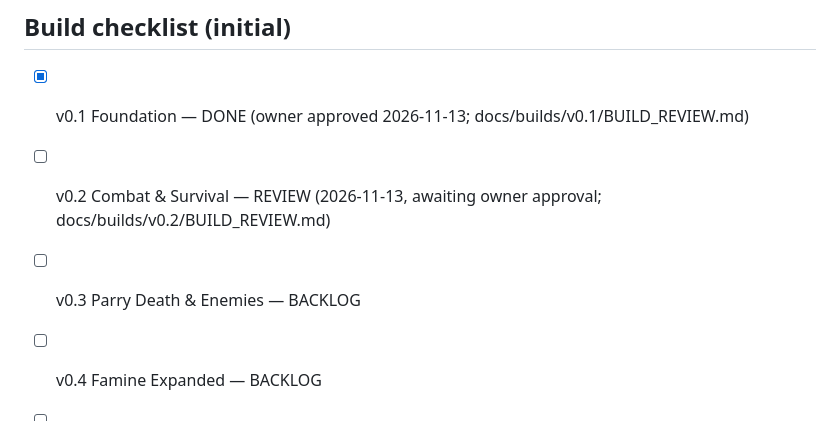
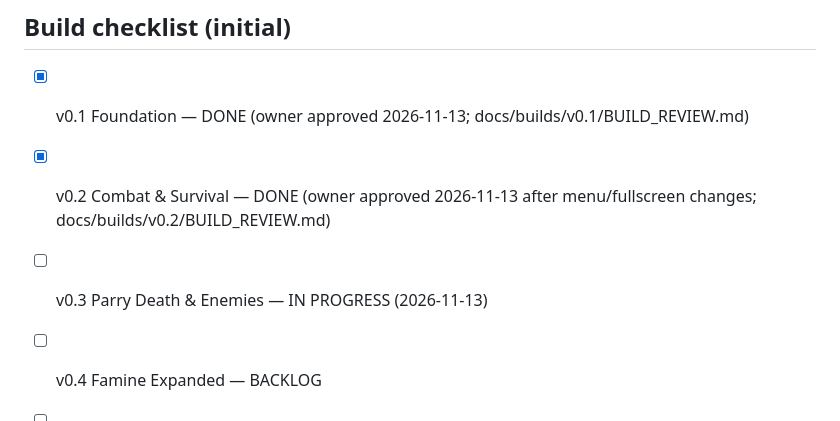
Before and after one commit to XJBalmeo/SOULS, a Markdown page: docs/FAMINE_PLAYABLE_BUILDS.md, the part around the change. Drawn GitHub-style.

```diff
--- a/docs/FAMINE_PLAYABLE_BUILDS.md
+++ b/docs/FAMINE_PLAYABLE_BUILDS.md
@@ -22,8 +22,8 @@ Build labels are internal review labels, not published release tags. No gate pas
 
 ## Build checklist (initial)
 - [x] v0.1 Foundation — DONE (owner approved 2026-11-13; docs/builds/v0.1/BUILD_REVIEW.md)
-- [ ] v0.2 Combat & Survival — REVIEW (2026-11-13, awaiting owner approval; docs/builds/v0.2/BUILD_REVIEW.md)
-- [ ] v0.3 Parry Death & Enemies — BACKLOG
+- [x] v0.2 Combat & Survival — DONE (owner approved 2026-11-13 after menu/fullscreen changes; docs/builds/v0.2/BUILD_REVIEW.md)
+- [ ] v0.3 Parry Death & Enemies — IN PROGRESS (2026-11-13)
 - [ ] v0.4 Famine Expanded — BACKLOG
 - [ ] v0.5 The Hollow King — BACKLOG
 - [ ] v1.0 Famine Complete — BACKLOG
```
Also changed, not shown: docs/DEVELOPMENT_STATUS.md (+10 -1 lines), 1 other file.
